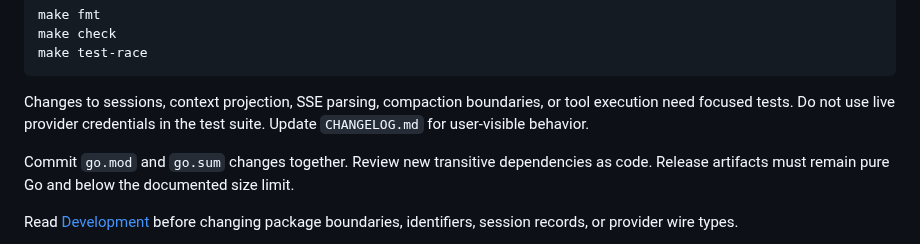
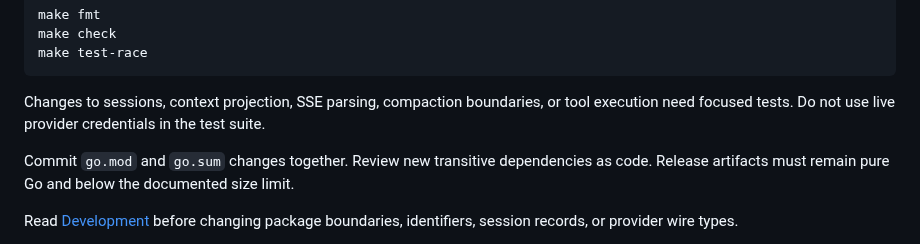
Before and after one commit to hizkifw/kon, a Markdown page: CONTRIBUTING.md, the part around the change. Rendered like a GitHub page.

```diff
--- a/CONTRIBUTING.md
+++ b/CONTRIBUTING.md
@@ -14,7 +14,7 @@ make test-race
 
 Changes to sessions, context projection, SSE parsing, compaction boundaries, or
 tool execution need focused tests. Do not use live provider credentials in the
-test suite. Update `CHANGELOG.md` for user-visible behavior.
+test suite.
 
 Commit `go.mod` and `go.sum` changes together. Review new transitive dependencies
 as code. Release artifacts must remain pure Go and below the documented size
```
Also changed, not shown: CHANGELOG.md (deleted, +0 -166 lines), README.md (+16 -10 lines), docs/architecture.md (+5 -1 lines), .github/screenshots/kon.png (added), 4 other files.
